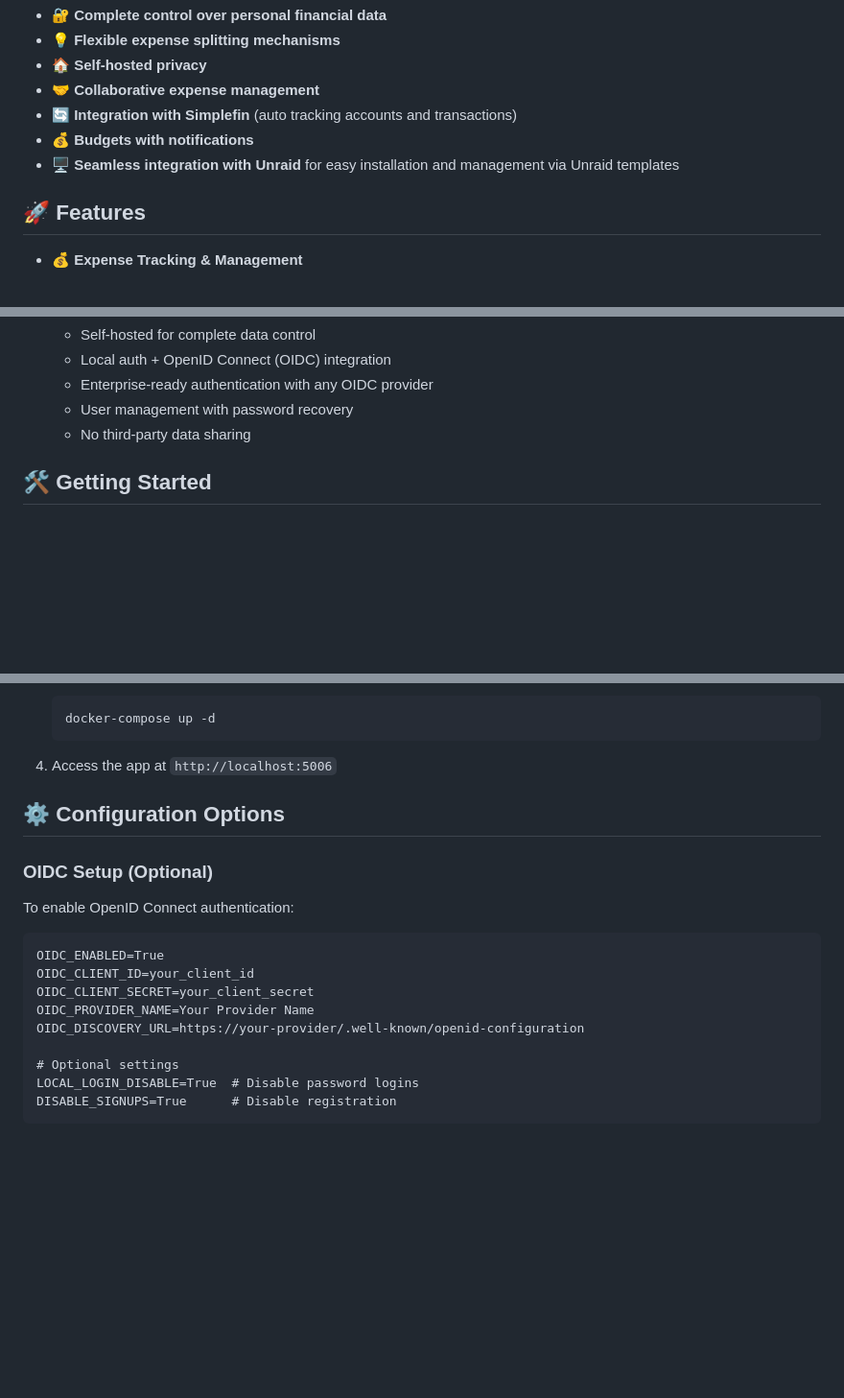
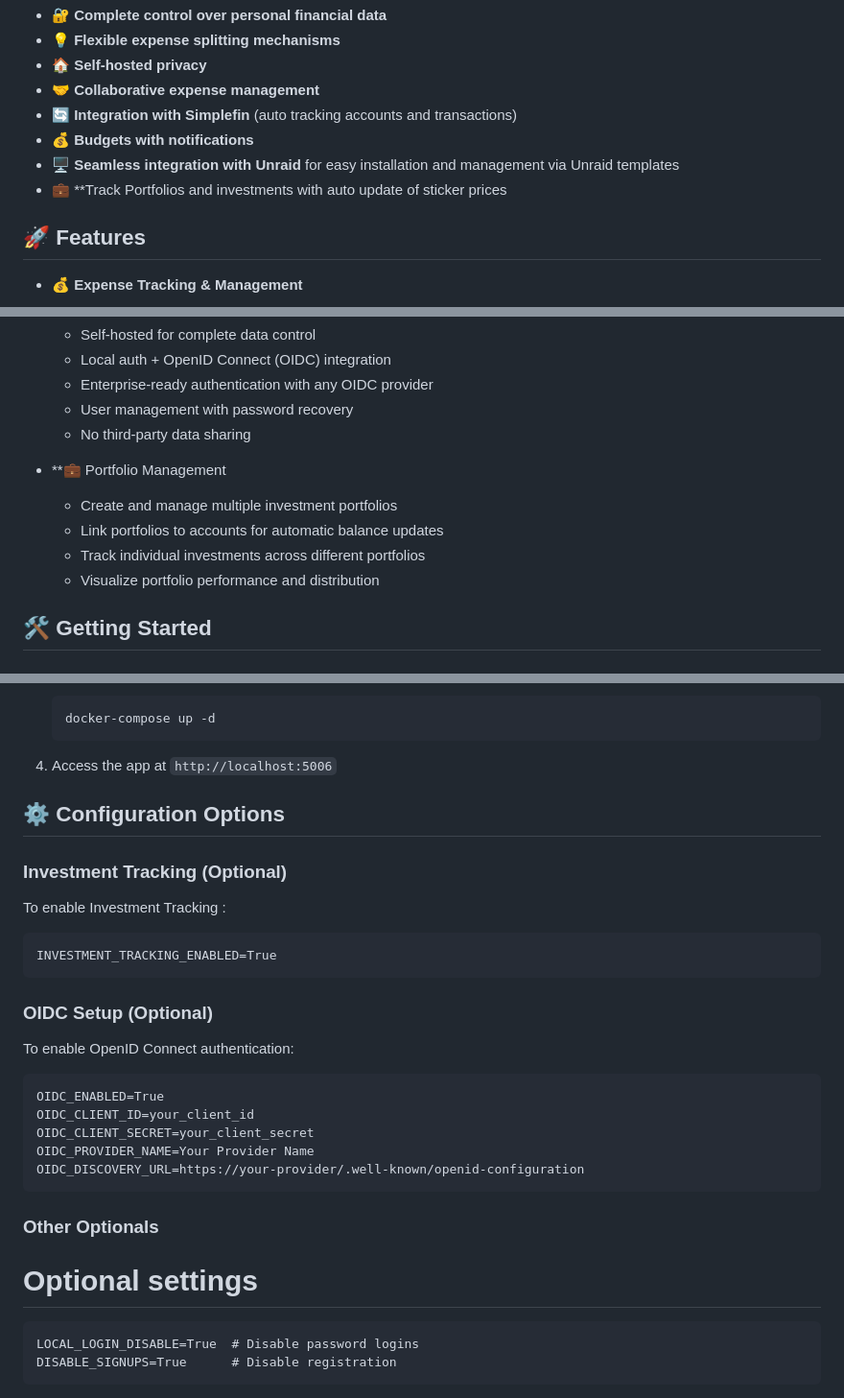
Before and after one commit to vinhadelli/dollardollar, a Markdown page: README.md, 3 parts joined by grey strips. Shown at 96% size. Rendered like a GitHub page; blank space fills up the shorter version.

````diff
--- a/README.md
+++ b/README.md
@@ -30,6 +30,7 @@ Born from a desire to move beyond restrictive financial tracking platforms, this
 - 🔄 **Integration with Simplefin** (auto tracking accounts and transactions)
 - 💰 **Budgets with notifications**
 - 🖥️ **Seamless integration with Unraid** for easy installation and management via Unraid templates
+- 💼 **Track Portfolios and investments with auto update of sticker prices
 
 
 ## 🚀 Features
@@ -68,6 +69,11 @@ Born from a desire to move beyond restrictive financial tracking platforms, this
   - Enterprise-ready authentication with any OIDC provider
   - User management with password recovery
   - No third-party data sharing
+- **💼 Portfolio Management
+  - Create and manage multiple investment portfolios
+  - Link portfolios to accounts for automatic balance updates
+  - Track individual investments across different portfolios
+  - Visualize portfolio performance and distribution
 
 ## 🛠️ Getting Started
 
@@ -110,6 +116,12 @@ python reset.py
 
 ## ⚙️ Configuration Options
 
+### Investment Tracking (Optional)
+To enable Investment Tracking :
+```
+INVESTMENT_TRACKING_ENABLED=True
+```
+
 ### OIDC Setup (Optional)
 To enable OpenID Connect authentication:
 
@@ -119,8 +131,10 @@ OIDC_CLIENT_ID=your_client_id
 OIDC_CLIENT_SECRET=your_client_secret
 OIDC_PROVIDER_NAME=Your Provider Name
 OIDC_DISCOVERY_URL=https://your-provider/.well-known/openid-configuration
-
+```
+### Other Optionals
 # Optional settings
+```
 LOCAL_LOGIN_DISABLE=True  # Disable password logins
 DISABLE_SIGNUPS=True      # Disable registration
 ```
````
Also changed, not shown: other parts of README.md (+2 -0 lines).
